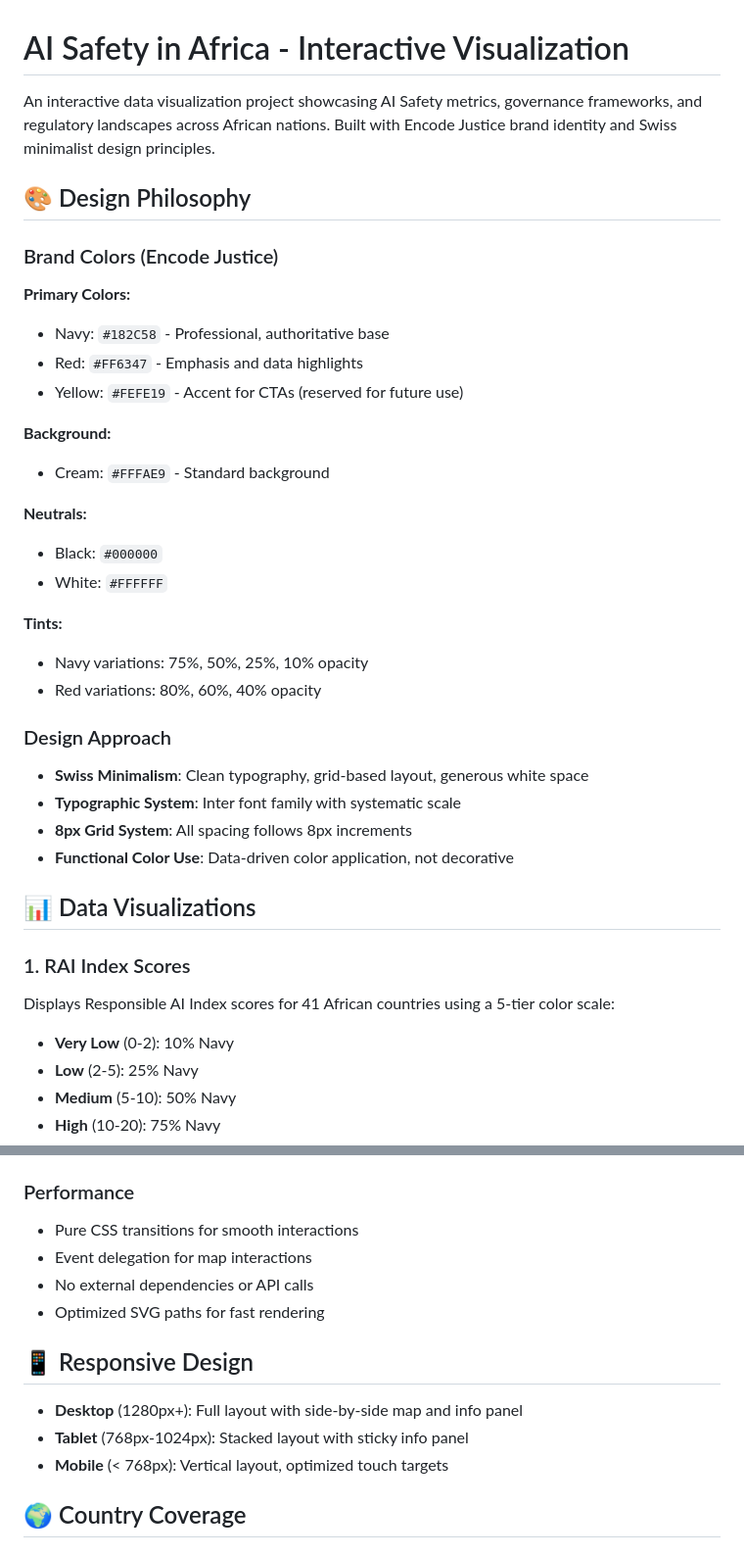
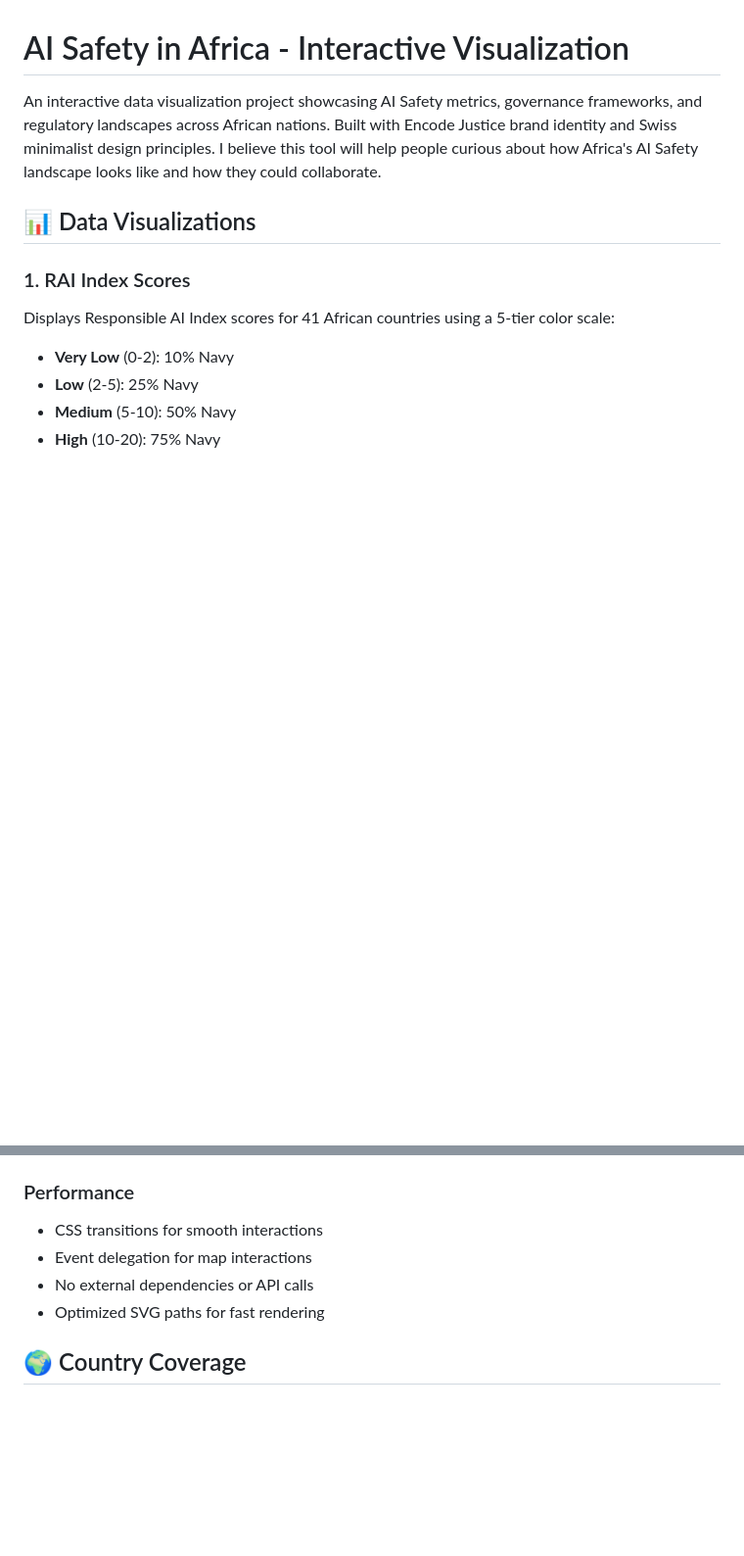
Before and after one commit to youngceo10/africa-ai-safety-landscape-tool, a Markdown page: README.md, 2 parts joined by grey strips. Shown at 98% size. GitHub-like rendering; blank space fills up the shorter version.

```diff
--- a/README.md
+++ b/README.md
@@ -1,32 +1,6 @@
 # AI Safety in Africa - Interactive Visualization
 
-An interactive data visualization project showcasing AI Safety metrics, governance frameworks, and regulatory landscapes across African nations. Built with Encode Justice brand identity and Swiss minimalist design principles.
-
-## 🎨 Design Philosophy
-
-### Brand Colors (Encode Justice)
-
-**Primary Colors:**
-- Navy: `#182C58` - Professional, authoritative base
-- Red: `#FF6347` - Emphasis and data highlights
-- Yellow: `#FEFE19` - Accent for CTAs (reserved for future use)
-
-**Background:**
-- Cream: `#FFFAE9` - Standard background
-
-**Neutrals:**
-- Black: `#000000`
-- White: `#FFFFFF`
-
-**Tints:**
-- Navy variations: 75%, 50%, 25%, 10% opacity
-- Red variations: 80%, 60%, 40% opacity
-
-### Design Approach
-- **Swiss Minimalism**: Clean typography, grid-based layout, generous white space
-- **Typographic System**: Inter font family with systematic scale
-- **8px Grid System**: All spacing follows 8px increments
-- **Functional Color Use**: Data-driven color application, not decorative
+An interactive data visualization project showcasing AI Safety metrics, governance frameworks, and regulatory landscapes across African nations. Built with Encode Justice brand identity and Swiss minimalist design principles. I believe this tool will help people curious about how Africa's AI Safety landscape looks like and how they could collaborate.
 
 ## 📊 Data Visualizations
 
@@ -172,16 +127,10 @@ All brand colors are defined as CSS custom properties in `:root` for easy themin
 4. `updateInfoPanel()` refreshes country details
 
 ### Performance
-- Pure CSS transitions for smooth interactions
+- CSS transitions for smooth interactions
 - Event delegation for map interactions
 - No external dependencies or API calls
 - Optimized SVG paths for fast rendering
-
-## 📱 Responsive Design
-
-- **Desktop** (1280px+): Full layout with side-by-side map and info panel
-- **Tablet** (768px-1024px): Stacked layout with sticky info panel
-- **Mobile** (< 768px): Vertical layout, optimized touch targets
 
 ## 🌍 Country Coverage
 
```
Also changed, not shown: other parts of README.md (+1 -54 lines).
